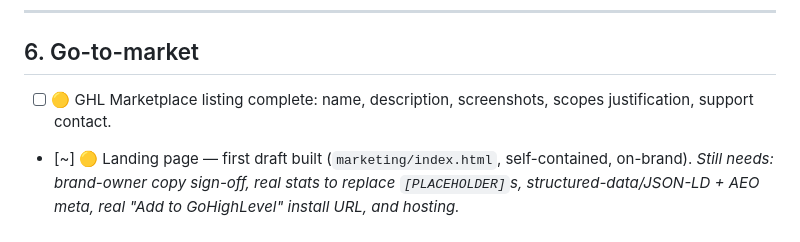
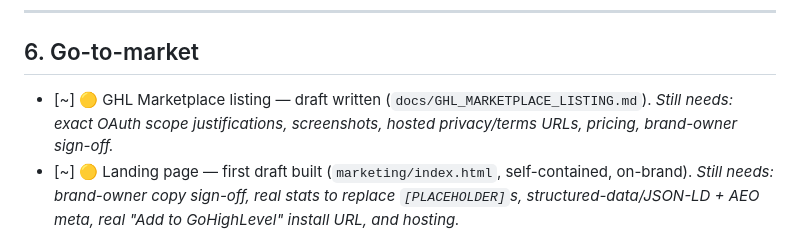
Before and after one commit to Pkorn79/ScaleSafe, a Markdown page: docs/LAUNCH_READINESS_CHECKLIST.md, the part around the change. GitHub-like rendering.

```diff
--- a/docs/LAUNCH_READINESS_CHECKLIST.md
+++ b/docs/LAUNCH_READINESS_CHECKLIST.md
@@ -113,8 +113,8 @@ non-negotiable.
 
 ## 6. Go-to-market
 
-- [ ] 🟡 GHL Marketplace listing complete: name, description, screenshots, scopes justification,
-  support contact.
+- [~] 🟡 GHL Marketplace listing — draft written (`docs/GHL_MARKETPLACE_LISTING.md`). *Still needs:
+  exact OAuth scope justifications, screenshots, hosted privacy/terms URLs, pricing, brand-owner sign-off.*
 - [~] 🟡 Landing page — first draft built (`marketing/index.html`, self-contained, on-brand). *Still
   needs: brand-owner copy sign-off, real stats to replace `[PLACEHOLDER]`s, structured-data/JSON-LD +
   AEO meta, real "Add to GoHighLevel" install URL, and hosting.*
```
Also changed, not shown: CHANGELOG.md (+3 -0 lines), docs/GHL_MARKETPLACE_LISTING.md (added, +88 -0 lines).
